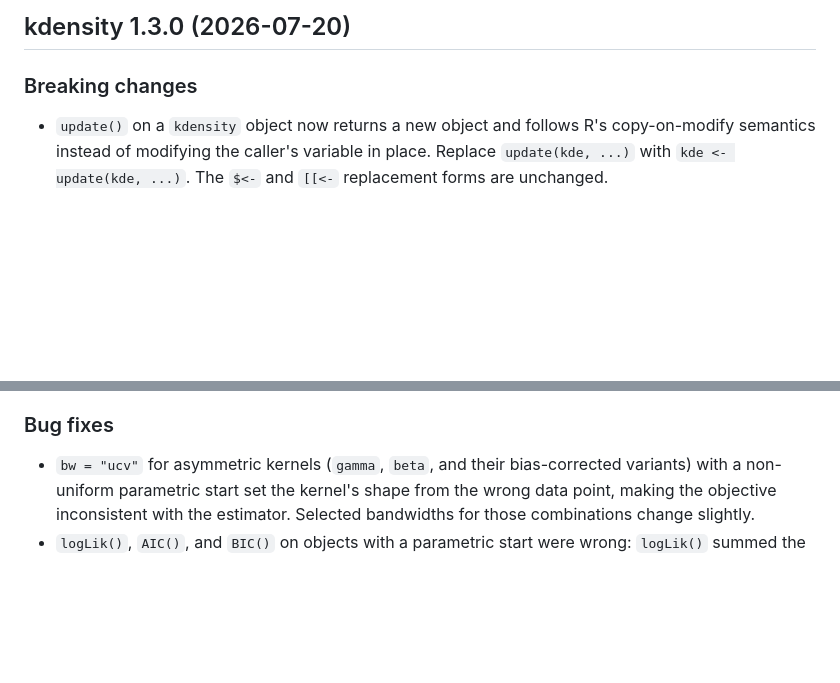
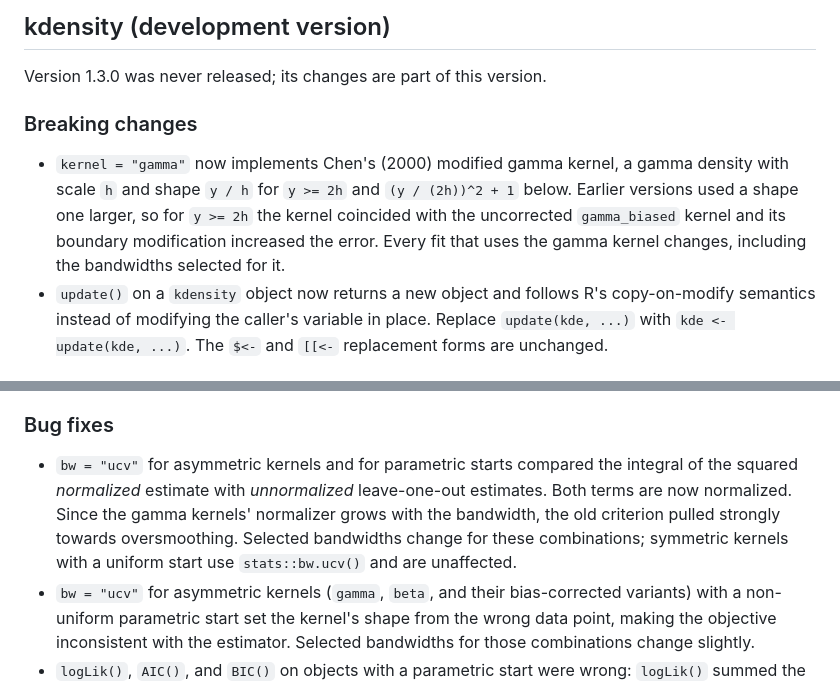
Before and after one commit to JonasMoss/kdensity, a Markdown page: NEWS.md, 2 parts joined by grey strips. Rendered like a GitHub page; blank space fills up the shorter version.

```diff
--- a/NEWS.md
+++ b/NEWS.md
@@ -1,7 +1,15 @@
-## kdensity 1.3.0 (2026-07-20)
+## kdensity (development version)
+
+Version 1.3.0 was never released; its changes are part of this version.
 
 ### Breaking changes
 
+* `kernel = "gamma"` now implements Chen's (2000) modified gamma kernel, a
+  gamma density with scale `h` and shape `y / h` for `y >= 2h` and
+  `(y / (2h))^2 + 1` below. Earlier versions used a shape one larger, so for
+  `y >= 2h` the kernel coincided with the uncorrected `gamma_biased` kernel and
+  its boundary modification increased the error. Every fit that uses the gamma
+  kernel changes, including the bandwidths selected for it.
 * `update()` on a `kdensity` object now returns a new object and follows R's
   copy-on-modify semantics instead of modifying the caller's variable in place.
   Replace `update(kde, ...)` with `kde <- update(kde, ...)`. The `$<-` and
@@ -44,6 +52,13 @@
 
 ### Bug fixes
 
+* `bw = "ucv"` for asymmetric kernels and for parametric starts compared the
+  integral of the squared *normalized* estimate with *unnormalized*
+  leave-one-out estimates. Both terms are now normalized. Since the gamma
+  kernels' normalizer grows with the bandwidth, the old criterion pulled
+  strongly towards oversmoothing. Selected bandwidths change for these
+  combinations; symmetric kernels with a uniform start use `stats::bw.ucv()`
+  and are unaffected.
 * `bw = "ucv"` for asymmetric kernels (`gamma`, `beta`, and their bias-corrected
   variants) with a non-uniform parametric start set the kernel's shape from the
   wrong data point, making the objective inconsistent with the estimator.
```
Also changed, not shown: README.md (+2 -2 lines), man/figures/README-example-1.png, 7 other files.
